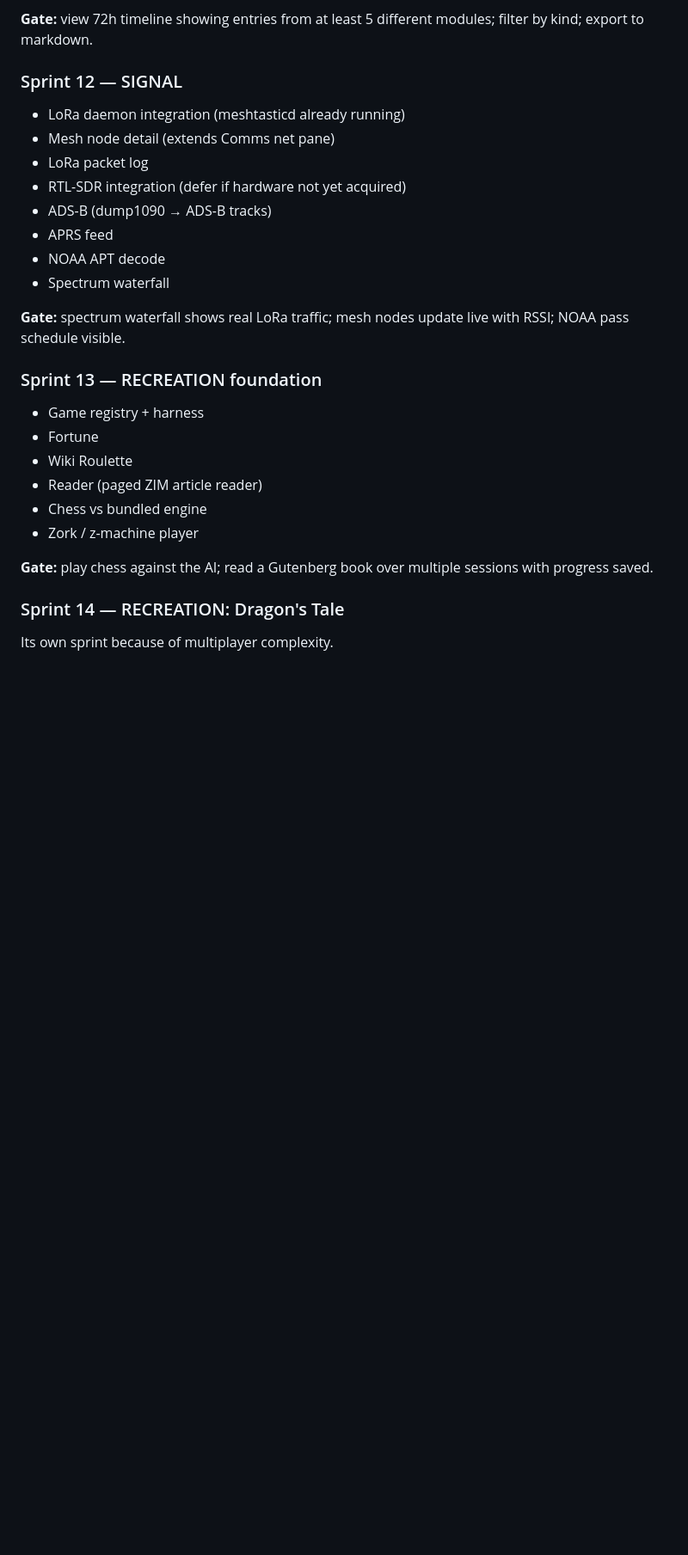
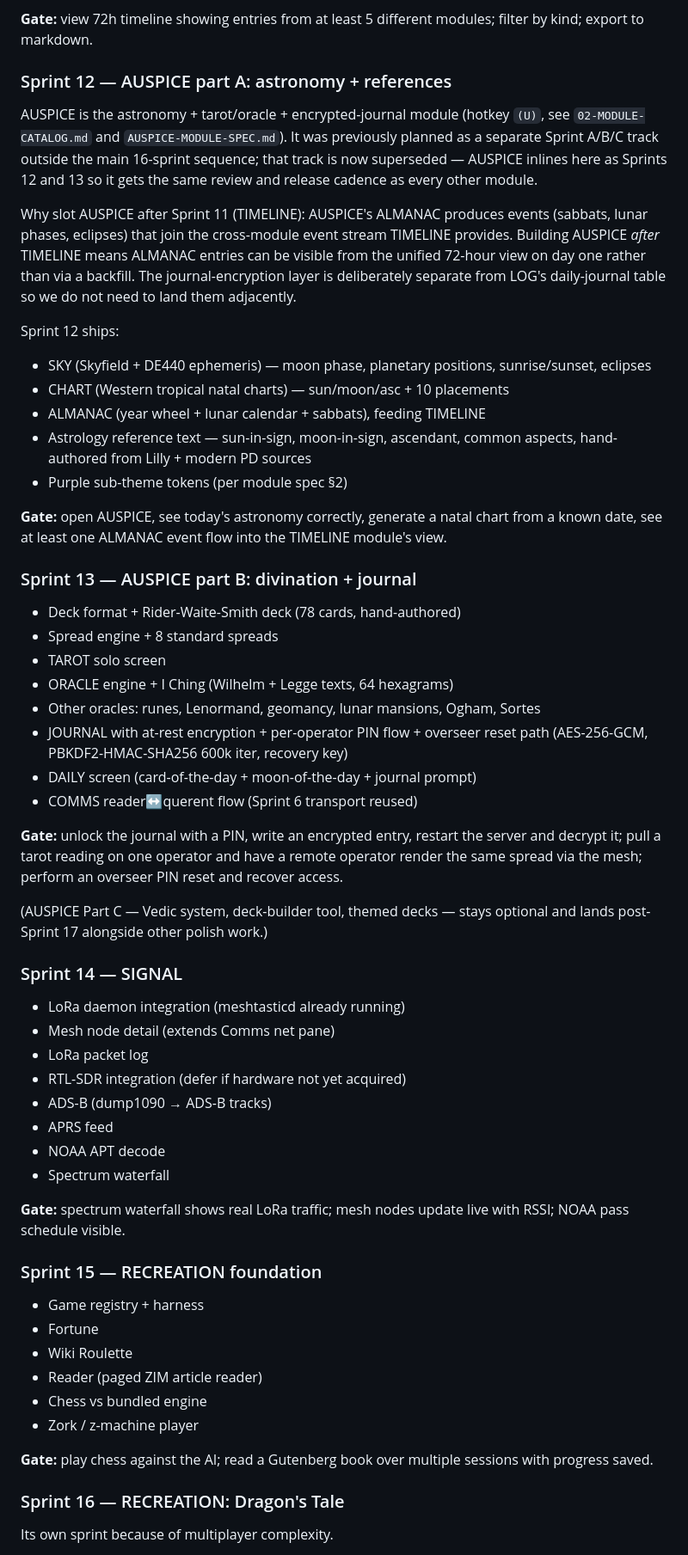
Before and after one commit to edpeck111/overseer, a Markdown page: docs/04-IMPLEMENTATION-PLAN.md, the part around one of its changes. Shown at 86% size. Drawn GitHub-style; blank space fills up the shorter version.

Commit message:
Plan revision: AUSPICE inlined as Sprints 12-13, downstream renumbered
Per Ted's directive — the standalone AUSPICE Sprint A/B/C track is
superseded; AUSPICE now sits inside the main 16-sprint sequence with
the same review and release cadence as the other modules. The
sequence is now 17 numbered sprints + 18+ optional polish (was 15
numbered + 16+).

Slot decision: AUSPICE lands AFTER Sprint 11 (TIMELINE), not after
Sprint 9 (LOG). Reasoning:

  · AUSPICE's ALMANAC produces events (sabbats, lunar phases,
    eclipses). The cleanest place for those events is the cross-module
    TIMELINE event stream — building AUSPICE *after* TIMELINE means
    ALMANAC entries appear in the unified 72h view on day one rather
    than via a backfill.
  · The journal-encryption layer in AUSPICE is a SEPARATE at-rest
    encryption primitive; LOG's daily-journal table doesn't share its
    keystore. So the LOG-overlap argument for slotting after Sprint 9
    is weaker than the TIMELINE-feeds-from-ALMANAC argument for
    slotting after Sprint 11.
  · AUSPICE's TAROT reader↔querent flow needs COMMS (Sprint 6); both
    candidate slots come after that, so it's a wash.

Renumbering:
  Sprint 12 = AUSPICE part A (astronomy + references)   [NEW]
  Sprint 13 = AUSPICE part B (divination + journal)     [NEW]
  Sprint 14 = SIGNAL                                    (was 12)
  Sprint 15 = RECREATION foundation                     (was 13)
  Sprint 16 = RECREATION: Dragon's Tale                 (was 14)
  Sprint 17 = SYSTEM polish + HELP                      (was 15)
  Sprint 18+= Polish, optional modules, hardware        (was 16+)

AUSPICE-C (Vedic, deck-builder, themed decks) stays optional and
lands post-Sprint 17.

Files touched:
  docs/04-IMPLEMENTATION-PLAN.md  insert Sprints 12-13, renumber 14-18+
  docs/02-MODULE-CATALOG.md       add (U) AUSPICE row + section header
  docs/AUSPICE-MODULE-SPEC.md     supersedure note on §12 build priority

```diff
--- a/docs/04-IMPLEMENTATION-PLAN.md
+++ b/docs/04-IMPLEMENTATION-PLAN.md
@@ -299,7 +299,55 @@ Before more modules, harden the shell-vs-API split.
 
 **Gate:** view 72h timeline showing entries from at least 5 different modules; filter by kind; export to markdown.
 
-### Sprint 12 — SIGNAL
+### Sprint 12 — AUSPICE part A: astronomy + references
+
+AUSPICE is the astronomy + tarot/oracle + encrypted-journal module
+(hotkey `(U)`, see `02-MODULE-CATALOG.md` and `AUSPICE-MODULE-SPEC.md`).
+It was previously planned as a separate Sprint A/B/C track outside the
+main 16-sprint sequence; that track is now superseded — AUSPICE
+inlines here as Sprints 12 and 13 so it gets the same review and
+release cadence as every other module.
+
+Why slot AUSPICE after Sprint 11 (TIMELINE): AUSPICE's ALMANAC produces
+events (sabbats, lunar phases, eclipses) that join the cross-module
+event stream TIMELINE provides. Building AUSPICE *after* TIMELINE means
+ALMANAC entries can be visible from the unified 72-hour view on day
+one rather than via a backfill. The journal-encryption layer is
+deliberately separate from LOG's daily-journal table so we do not need
+to land them adjacently.
+
+Sprint 12 ships:
+
+- SKY (Skyfield + DE440 ephemeris) — moon phase, planetary positions, sunrise/sunset, eclipses
+- CHART (Western tropical natal charts) — sun/moon/asc + 10 placements
+- ALMANAC (year wheel + lunar calendar + sabbats), feeding TIMELINE
+- Astrology reference text — sun-in-sign, moon-in-sign, ascendant, common aspects, hand-authored from Lilly + modern PD sources
+- Purple sub-theme tokens (per module spec §2)
+
+**Gate:** open AUSPICE, see today's astronomy correctly, generate a
+natal chart from a known date, see at least one ALMANAC event flow
+into the TIMELINE module's view.
+
+### Sprint 13 — AUSPICE part B: divination + journal
+
+- Deck format + Rider-Waite-Smith deck (78 cards, hand-authored)
+- Spread engine + 8 standard spreads
+- TAROT solo screen
+- ORACLE engine + I Ching (Wilhelm + Legge texts, 64 hexagrams)
+- Other oracles: runes, Lenormand, geomancy, lunar mansions, Ogham, Sortes
+- JOURNAL with at-rest encryption + per-operator PIN flow + overseer reset path (AES-256-GCM, PBKDF2-HMAC-SHA256 600k iter, recovery key)
+- DAILY screen (card-of-the-day + moon-of-the-day + journal prompt)
+- COMMS reader↔querent flow (Sprint 6 transport reused)
+
+**Gate:** unlock the journal with a PIN, write an encrypted entry,
+restart the server and decrypt it; pull a tarot reading on one
+operator and have a remote operator render the same spread via the
+mesh; perform an overseer PIN reset and recover access.
+
+(AUSPICE Part C — Vedic system, deck-builder tool, themed decks — stays
+optional and lands post-Sprint 17 alongside other polish work.)
+
+### Sprint 14 — SIGNAL
 
 - LoRa daemon integration (meshtasticd already running)
 - Mesh node detail (extends Comms net pane)
@@ -312,7 +360,7 @@ Before more modules, harden the shell-vs-API split.
 
 **Gate:** spectrum waterfall shows real LoRa traffic; mesh nodes update live with RSSI; NOAA pass schedule visible.
 
-### Sprint 13 — RECREATION foundation
+### Sprint 15 — RECREATION foundation
 
 - Game registry + harness
 - Fortune
@@ -323,7 +371,7 @@ Before more modules, harden the shell-vs-API split.
 
 **Gate:** play chess against the AI; read a Gutenberg book over multiple sessions with progress saved.
 
-### Sprint 14 — RECREATION: Dragon's Tale
+### Sprint 16 — RECREATION: Dragon's Tale
 
 Its own sprint because of multiplayer complexity.
 
```
Also changed, not shown: other parts of docs/04-IMPLEMENTATION-PLAN.md (+2 -2 lines), docs/02-MODULE-CATALOG.md (+26 -0 lines), docs/AUSPICE-MODULE-SPEC.md (+8 -0 lines).
